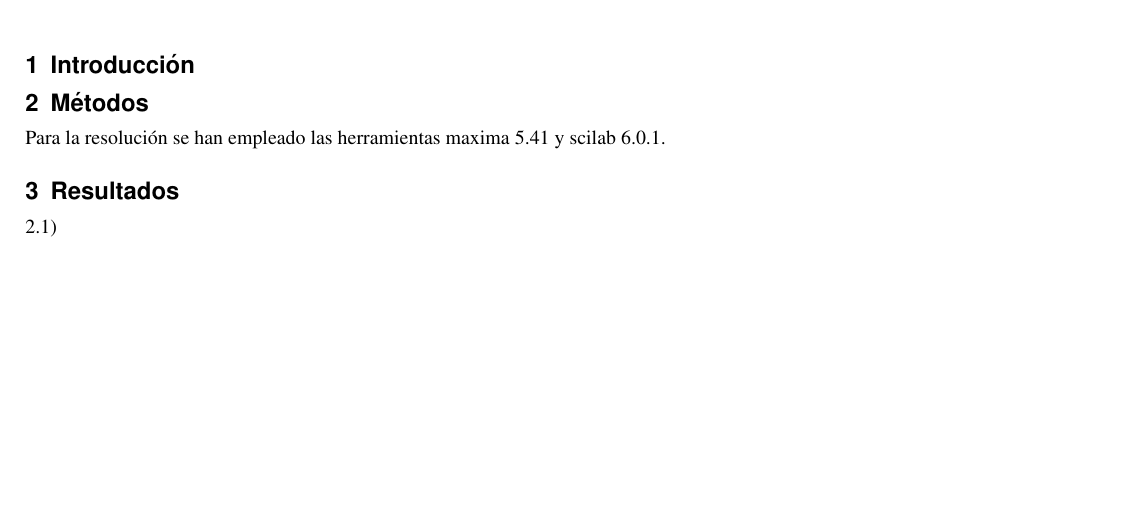
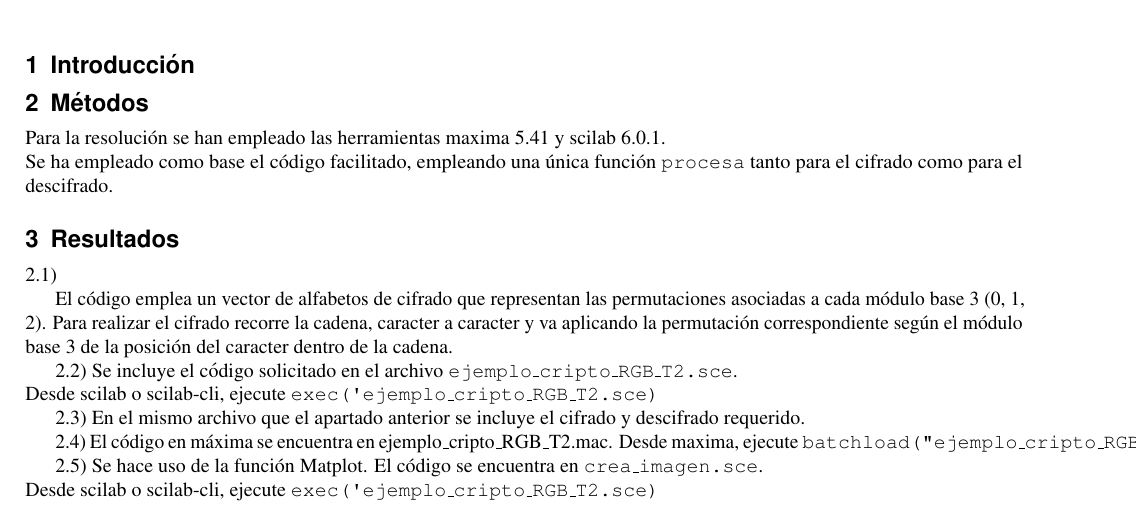
Before and after one commit to jgpATs2w/uned-him-trabajo2, a LaTeX paper (pdf/paper.tex): part of the page, cut so that both start at the same text, the shorter picture padded with empty space. Compiled offline with pdfLaTeX.

Commit message:
finished, but late

```diff
--- a/pdf/paper.tex
+++ b/pdf/paper.tex
@@ -39,11 +39,36 @@ para las matemáticas' del grado en matemáticas de la UNED, curso
 \section{Métodos}\label{muxe9todos}
 
 Para la resolución se han empleado las herramientas maxima 5.41 y scilab
-6.0.1.
+6.0.1.\\
+Se ha empleado como base el código facilitado, empleando una única
+función \texttt{procesa} tanto para el cifrado como para el descifrado.
 
 \section{Resultados}\label{resultados}
 
 2.1)
+
+El código emplea un vector de alfabetos de cifrado que representan las
+permutaciones asociadas a cada módulo base 3 (0, 1, 2). Para realizar el
+cifrado recorre la cadena, caracter a caracter y va aplicando la
+permutación correspondiente según el módulo base 3 de la posición del
+caracter dentro de la cadena.
+
+2.2) Se incluye el código solicitado en el archivo
+\texttt{ejemplo\_cripto\_RGB\_T2.sce}.\\
+Desde scilab o scilab-cli, ejecute
+\texttt{exec(\textquotesingle{}ejemplo\_cripto\_RGB\_T2.sce)}
+
+2.3) En el mismo archivo que el apartado anterior se incluye el cifrado
+y descifrado requerido.
+
+2.4) El código en máxima se encuentra en ejemplo\_cripto\_RGB\_T2.mac.
+Desde maxima, ejecute
+\texttt{batchload("ejemplo\_cripto\_RGB\_T2.mac");}
+
+2.5) Se hace uso de la función Matplot. El código se encuentra en
+\texttt{crea\_imagen.sce}.\\
+Desde scilab o scilab-cli, ejecute
+\texttt{exec(\textquotesingle{}ejemplo\_cripto\_RGB\_T2.sce)}
 
 
 
```
Also changed, not shown: pdf/paper.md (+6 -0 lines), pdf/paper.pdf, 3 other files.
